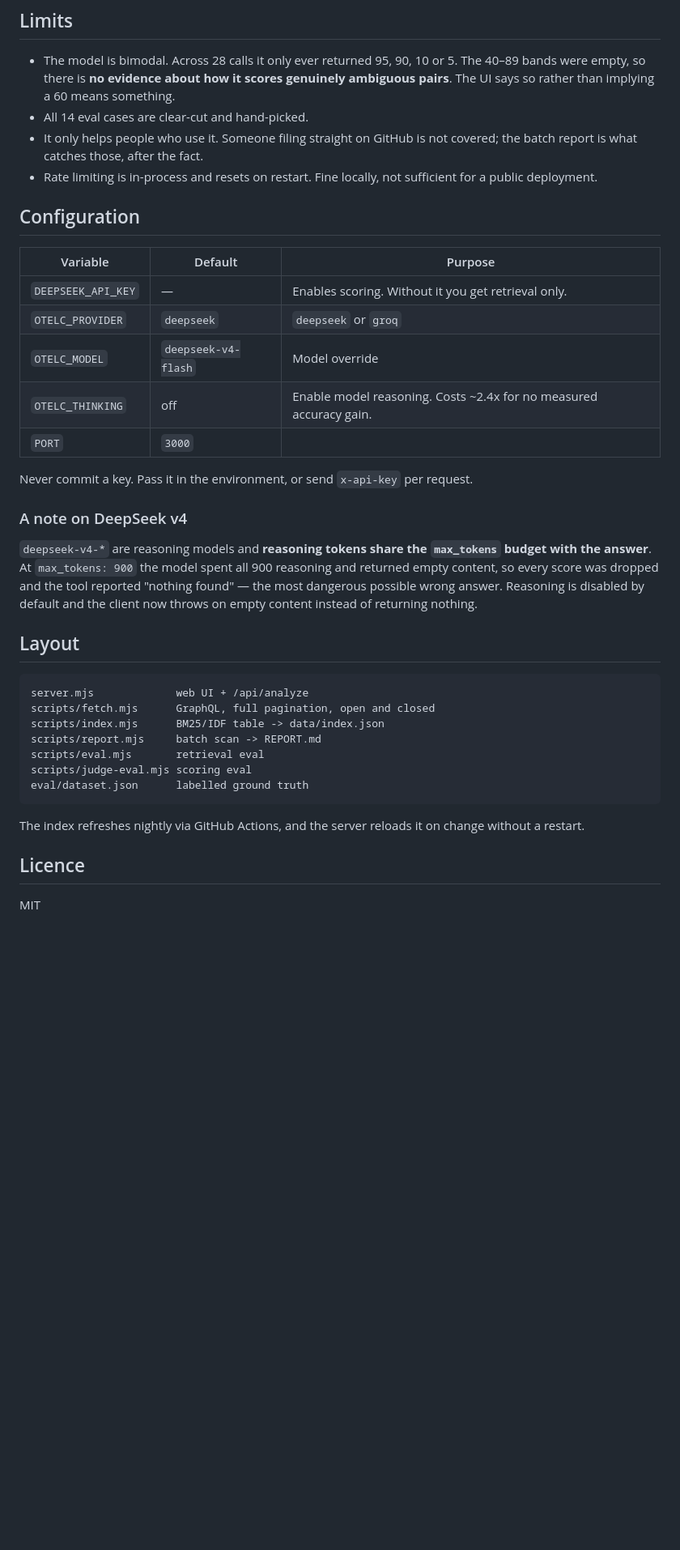
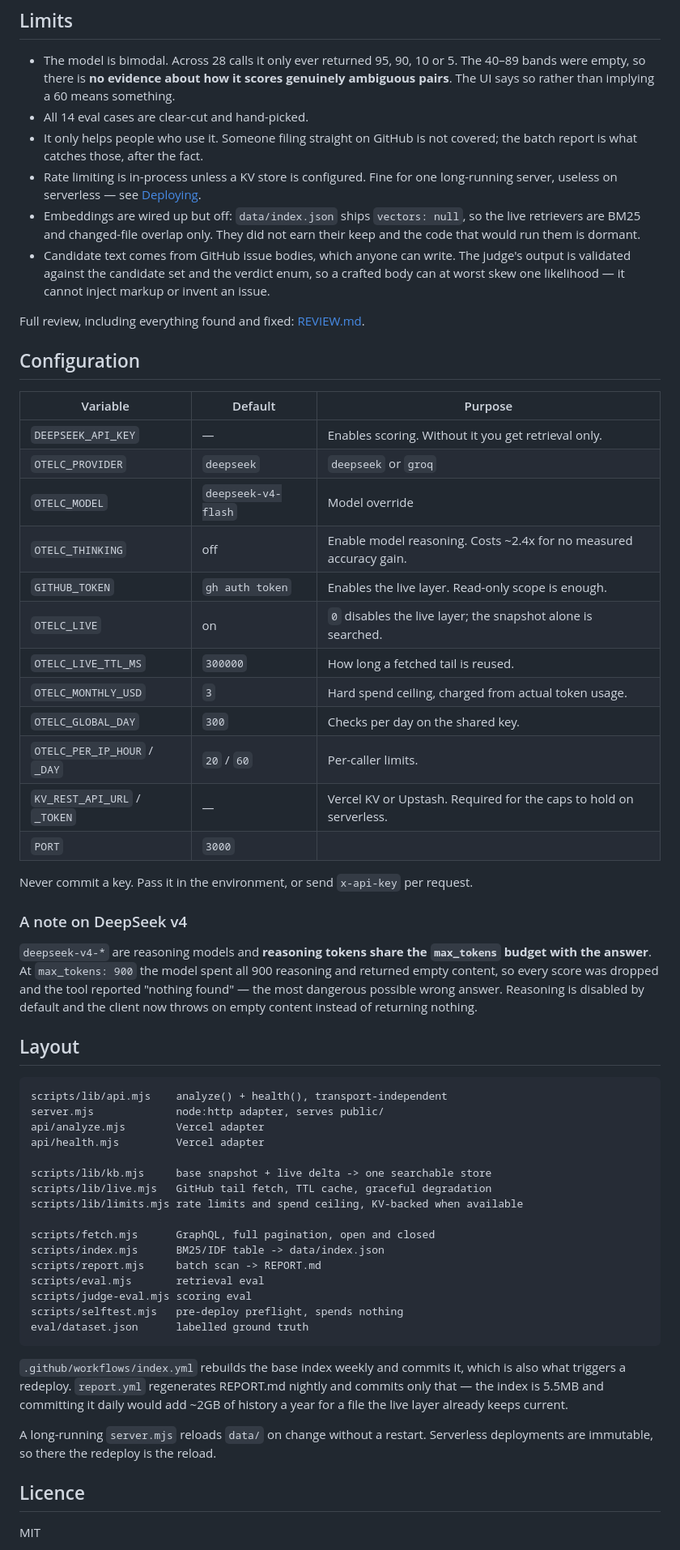
Before and after one commit to waqar2403/otelc-dedupe, a Markdown page: README.md, the part around one of its changes. Shown at 81% size. Drawn GitHub-style; blank space fills up the shorter version.

````diff
--- a/README.md
+++ b/README.md
@@ -77,8 +146,16 @@ npm run judge-eval    # scoring: separation and calibration (needs an API key)
 - All 14 eval cases are clear-cut and hand-picked.
 - It only helps people who use it. Someone filing straight on GitHub is not covered;
   the batch report is what catches those, after the fact.
-- Rate limiting is in-process and resets on restart. Fine locally, not sufficient
-  for a public deployment.
+- Rate limiting is in-process unless a KV store is configured. Fine for one
+  long-running server, useless on serverless — see [Deploying](#deploying).
+- Embeddings are wired up but off: `data/index.json` ships `vectors: null`, so the
+  live retrievers are BM25 and changed-file overlap only. They did not earn their
+  keep and the code that would run them is dormant.
+- Candidate text comes from GitHub issue bodies, which anyone can write. The judge's
+  output is validated against the candidate set and the verdict enum, so a crafted
+  body can at worst skew one likelihood — it cannot inject markup or invent an issue.
+
+Full review, including everything found and fixed: [REVIEW.md](REVIEW.md).
 
 ## Configuration
 
@@ -88,6 +165,13 @@ npm run judge-eval    # scoring: separation and calibration (needs an API key)
 | `OTELC_PROVIDER` | `deepseek` | `deepseek` or `groq` |
 | `OTELC_MODEL` | `deepseek-v4-flash` | Model override |
 | `OTELC_THINKING` | off | Enable model reasoning. Costs ~2.4x for no measured accuracy gain. |
+| `GITHUB_TOKEN` | `gh auth token` | Enables the live layer. Read-only scope is enough. |
+| `OTELC_LIVE` | on | `0` disables the live layer; the snapshot alone is searched. |
+| `OTELC_LIVE_TTL_MS` | `300000` | How long a fetched tail is reused. |
+| `OTELC_MONTHLY_USD` | `3` | Hard spend ceiling, charged from actual token usage. |
+| `OTELC_GLOBAL_DAY` | `300` | Checks per day on the shared key. |
+| `OTELC_PER_IP_HOUR` / `_DAY` | `20` / `60` | Per-caller limits. |
+| `KV_REST_API_URL` / `_TOKEN` | — | Vercel KV or Upstash. Required for the caps to hold on serverless. |
 | `PORT` | `3000` | |
 
 Never commit a key. Pass it in the environment, or send `x-api-key` per request.
@@ -103,17 +187,31 @@ and the client now throws on empty content instead of returning nothing.
 ## Layout
 
 ```
-server.mjs             web UI + /api/analyze
+scripts/lib/api.mjs    analyze() + health(), transport-independent
+server.mjs             node:http adapter, serves public/
+api/analyze.mjs        Vercel adapter
+api/health.mjs         Vercel adapter
+
+scripts/lib/kb.mjs     base snapshot + live delta -> one searchable store
+scripts/lib/live.mjs   GitHub tail fetch, TTL cache, graceful degradation
+scripts/lib/limits.mjs rate limits and spend ceiling, KV-backed when available
+
 scripts/fetch.mjs      GraphQL, full pagination, open and closed
 scripts/index.mjs      BM25/IDF table -> data/index.json
 scripts/report.mjs     batch scan -> REPORT.md
 scripts/eval.mjs       retrieval eval
 scripts/judge-eval.mjs scoring eval
+scripts/selftest.mjs   pre-deploy preflight, spends nothing
 eval/dataset.json      labelled ground truth
 ```
 
-The index refreshes nightly via GitHub Actions, and the server reloads it on change
-without a restart.
+`.github/workflows/index.yml` rebuilds the base index weekly and commits it, which
+is also what triggers a redeploy. `report.yml` regenerates REPORT.md nightly and
+commits only that — the index is 5.5MB and committing it daily would add ~2GB of
+history a year for a file the live layer already keeps current.
+
+A long-running `server.mjs` reloads `data/` on change without a restart. Serverless
+deployments are immutable, so there the redeploy is the reload.
 
 ## Licence
 
````
Also changed, not shown: other parts of README.md (+70 -1 lines), REPORT.md (+5 -4 lines), REVIEW.md (added, +311 -0 lines).
